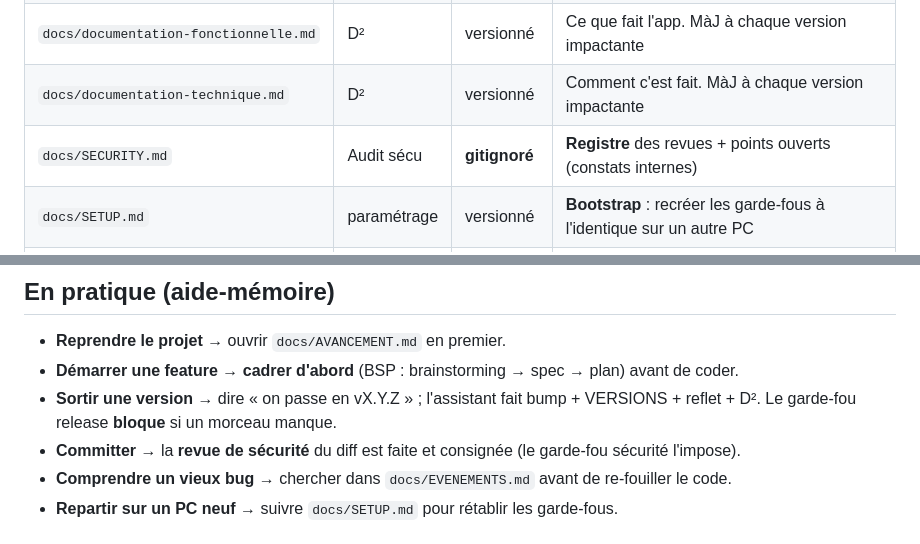
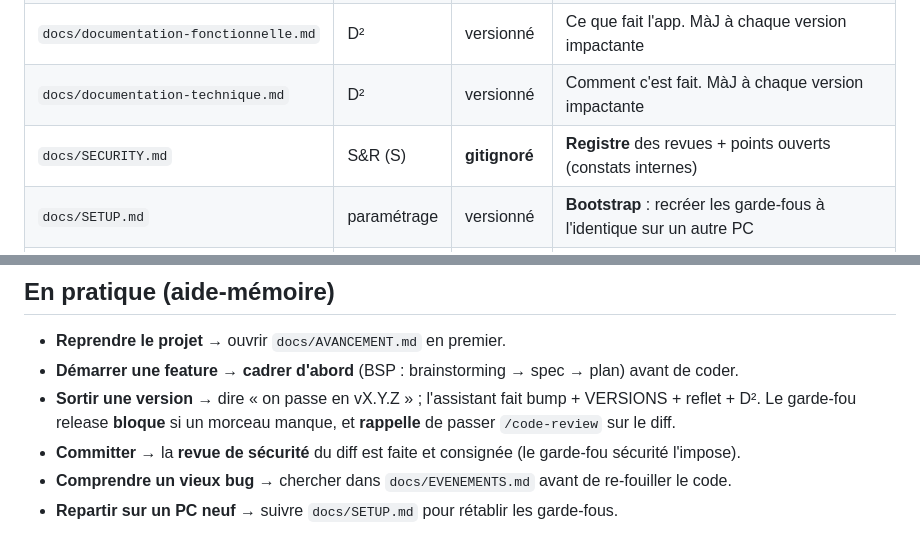
Before and after one commit to gudr-perso/notion-time-tracker-v2, a Markdown page: docs/MEMO-methode-CAP4.md, 2 parts joined by grey strips. GitHub-like rendering.

```diff
--- a/docs/MEMO-methode-CAP4.md
+++ b/docs/MEMO-methode-CAP4.md
@@ -85,7 +93,7 @@ trois de CAP³ (BSP · AVEC · D²) **+ l'audit de sécurité du code**, qui fai
 | `docs/EVENEMENTS.md` | AVEC (É) | versionné | Pièges résolus. **Ajout** à chaque galère non triviale |
 | `docs/documentation-fonctionnelle.md` | D² | versionné | Ce que fait l'app. MàJ à chaque version impactante |
 | `docs/documentation-technique.md` | D² | versionné | Comment c'est fait. MàJ à chaque version impactante |
-| `docs/SECURITY.md` | Audit sécu | **gitignoré** | **Registre** des revues + points ouverts (constats internes) |
+| `docs/SECURITY.md` | S&R (S) | **gitignoré** | **Registre** des revues + points ouverts (constats internes) |
 | `docs/SETUP.md` | paramétrage | versionné | **Bootstrap** : recréer les garde-fous à l'identique sur un autre PC |
 | `.claude/hooks/*.sh` + `.claude/settings.json` | paramétrage | **gitignoré** | Les garde-fous mécaniques (hooks) |
 | `docs/superpowers/specs/` · `.../plans/` | BSP | versionné | Spécifications et plans de cadrage |
@@ -184,7 +192,7 @@ marchait pas »). Critère : une entrée n'existe que si, relue plus tard, elle
 - **Reprendre le projet** → ouvrir `docs/AVANCEMENT.md` en premier.
 - **Démarrer une feature** → **cadrer d'abord** (BSP : brainstorming → spec → plan) avant de coder.
 - **Sortir une version** → dire « on passe en vX.Y.Z » ; l'assistant fait bump + VERSIONS + reflet + D². Le
-  garde-fou release **bloque** si un morceau manque.
+  garde-fou release **bloque** si un morceau manque, et **rappelle** de passer `/code-review` sur le diff.
 - **Committer** → la **revue de sécurité** du diff est faite et consignée (le garde-fou sécurité l'impose).
 - **Comprendre un vieux bug** → chercher dans `docs/EVENEMENTS.md` avant de re-fouiller le code.
 - **Repartir sur un PC neuf** → suivre `docs/SETUP.md` pour rétablir les garde-fous.
```
Also changed, not shown: other parts of docs/MEMO-methode-CAP4.md (+22 -14 lines), CLAUDE.md (+7 -6 lines), docs/SETUP.md (+2 -0 lines).
